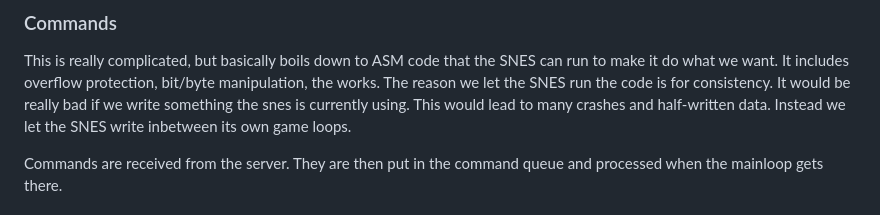
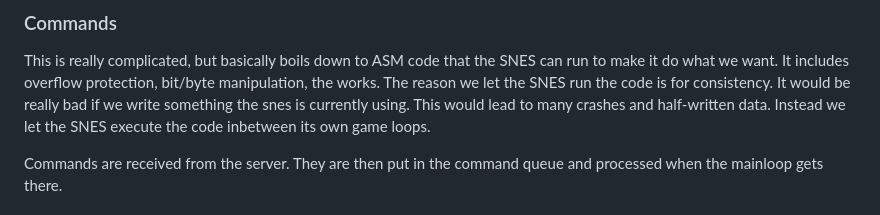
Before and after one commit to multitroid/multitroid-web, a Markdown page: README.md, the part around the change. GitHub-like rendering.

Commit message:
Clarification

```diff
--- a/README.md
+++ b/README.md
@@ -39,7 +39,8 @@ until the SNES has finished processing the previous set. Then the new set is sen
 This is really complicated, but basically boils down to ASM code that the SNES
 can run to make it do what we want. It includes overflow protection, bit/byte manipulation, the works. The reason we
 let the SNES run the code is for consistency. It would be really bad if we write something the snes is currently using.
-This would lead to many crashes and half-written data. Instead we let the SNES write inbetween its own game loops.
+This would lead to many crashes and half-written data. Instead we let the SNES execute the code inbetween its own game
+loops.
 
 Commands are received from the server. They are then put in the command queue and processed when the mainloop gets
 there.
```
